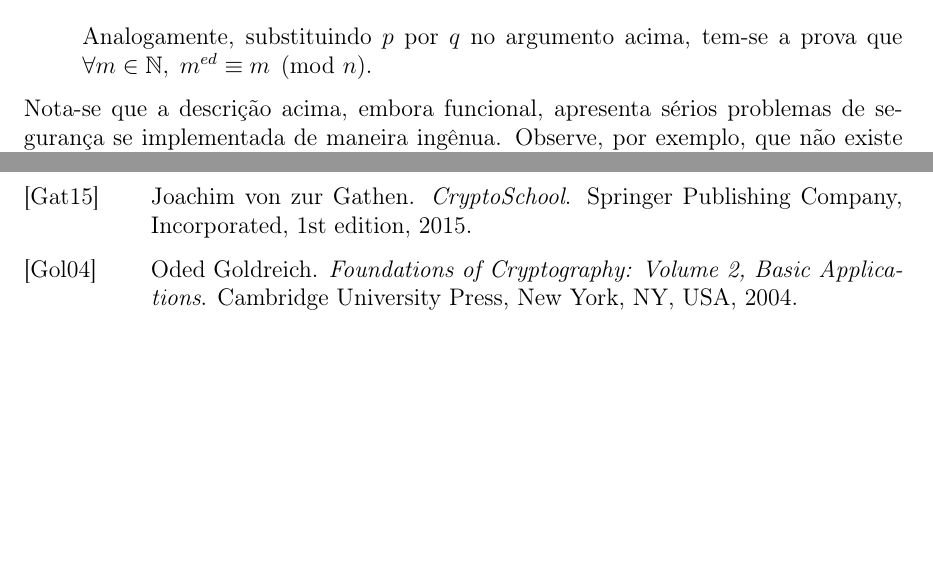
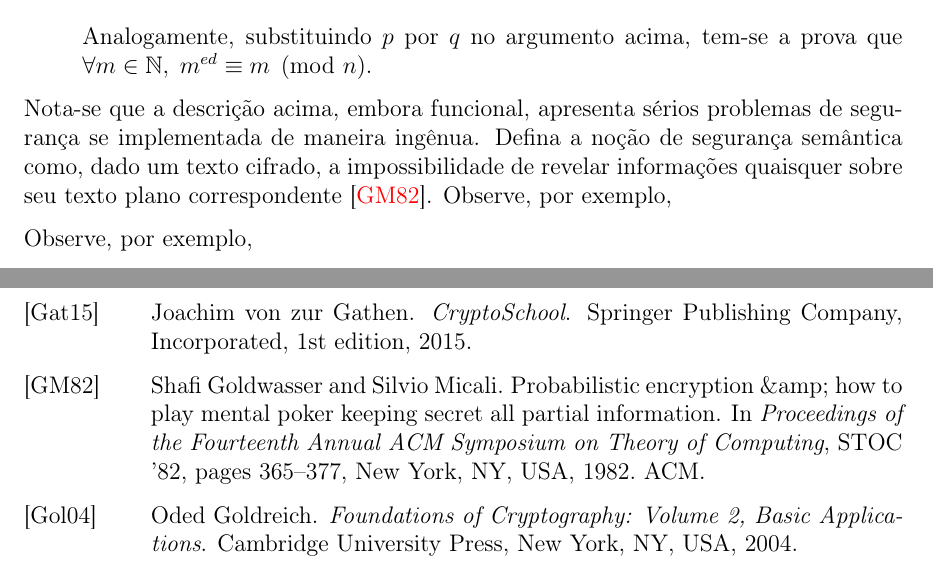
Before and after one commit to zambonin/bsc, a LaTeX document (bsc.tex): two parts of pages 9 and 21 of 22, joined at a grey line, cut so that both start at the same text, the shorter picture padded with empty space. Compiled offline with pdfLaTeX.

Commit message:
sharelatex: update bsc.tex from r9199 to r9276

```diff
--- a/bsc.tex
+++ b/bsc.tex
@@ -427,7 +427,15 @@ representa a quantidade de números relativamente primos a $x$.
 \end{enumerate}
 
 Nota-se que a descrição acima, embora funcional, apresenta sérios problemas de
-segurança se implementada de maneira ingênua. Observe, por exemplo, que não
+segurança se implementada de maneira ingênua. Defina a noção de segurança
+semântica como, dado um texto cifrado, a impossibilidade de revelar
+informações quaisquer sobre seu texto plano
+correspondente~\cite{Goldwasser:1982:PEA:800070.802212}. Observe, por exemplo,
+
+
+Observe, por exemplo,
+
+que não
 existe qualquer fator aleatório na codificação da mensagem, caracterizando-a
 como determinística e portanto tornando o sistema semanticamente inseguro.
 
```
